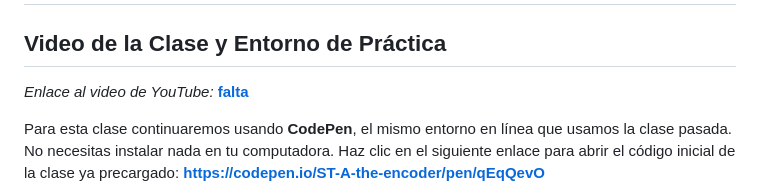
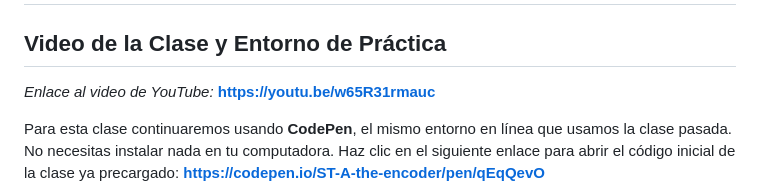
Before and after one commit to upc-pre-1asi0730-2610-10215-arcadiadevs/webdev-course-arcadiadevs, a Markdown page: report/chapters/13-organizando-informacion.md, the part around the change. Drawn GitHub-style.

Commit message:
feat(chapter-3): add youtube link to chapter 13.

```diff
--- a/report/chapters/13-organizando-informacion.md
+++ b/report/chapters/13-organizando-informacion.md
@@ -2,7 +2,7 @@
 
 ## Video de la Clase y Entorno de Práctica
 
-*Enlace al video de YouTube:* [**falta**](falta)
+*Enlace al video de YouTube:* [**https://youtu.be/w65R31rmauc**](https://youtu.be/w65R31rmauc)
 
 Para esta clase continuaremos usando **CodePen**, el mismo entorno en línea que usamos la clase pasada. No necesitas instalar nada en tu computadora. Haz clic en el siguiente enlace para abrir el código inicial de la clase ya precargado: [**https://codepen.io/ST-A-the-encoder/pen/qEqQevO**](https://codepen.io/ST-A-the-encoder/pen/qEqQevO)
 
```
